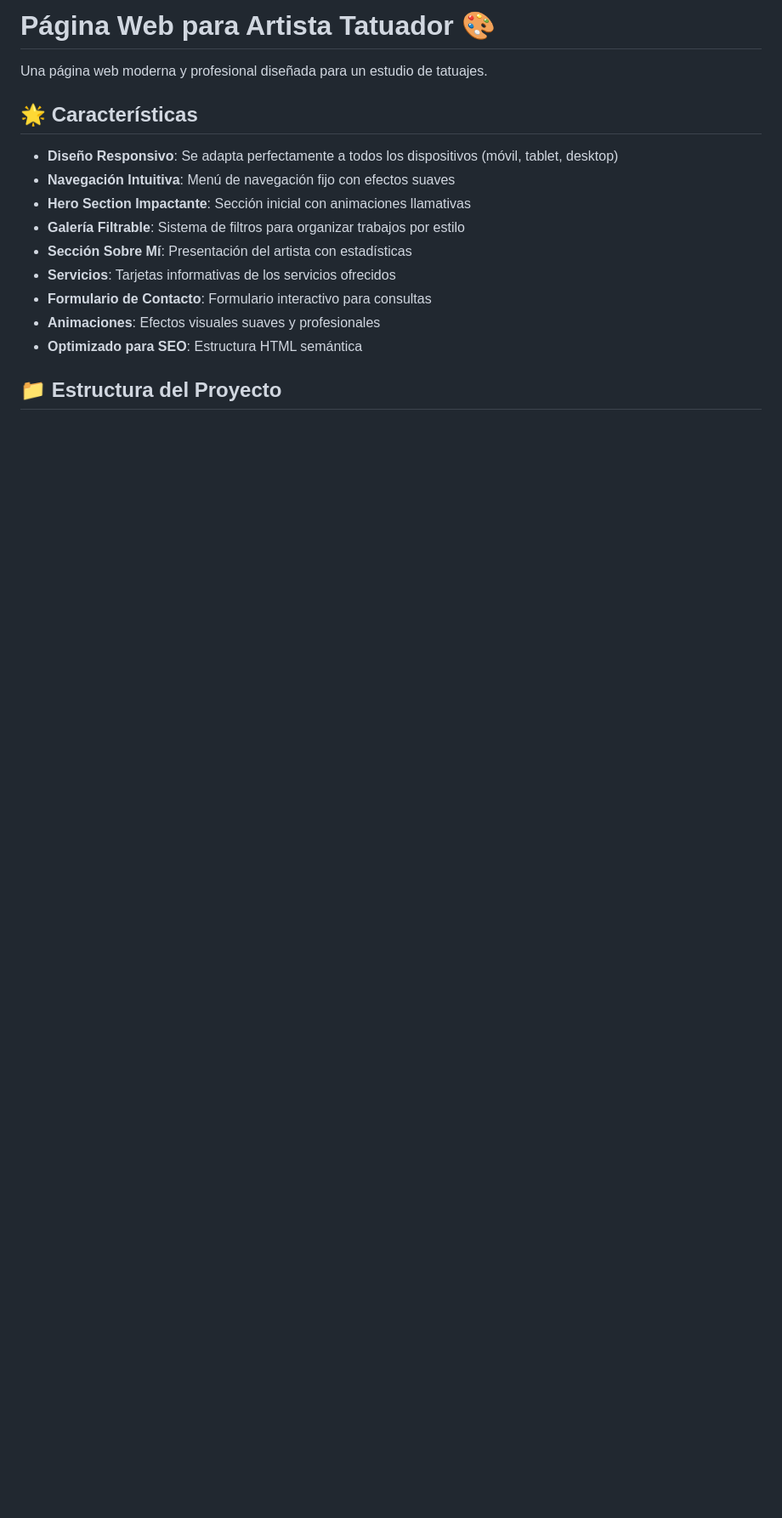
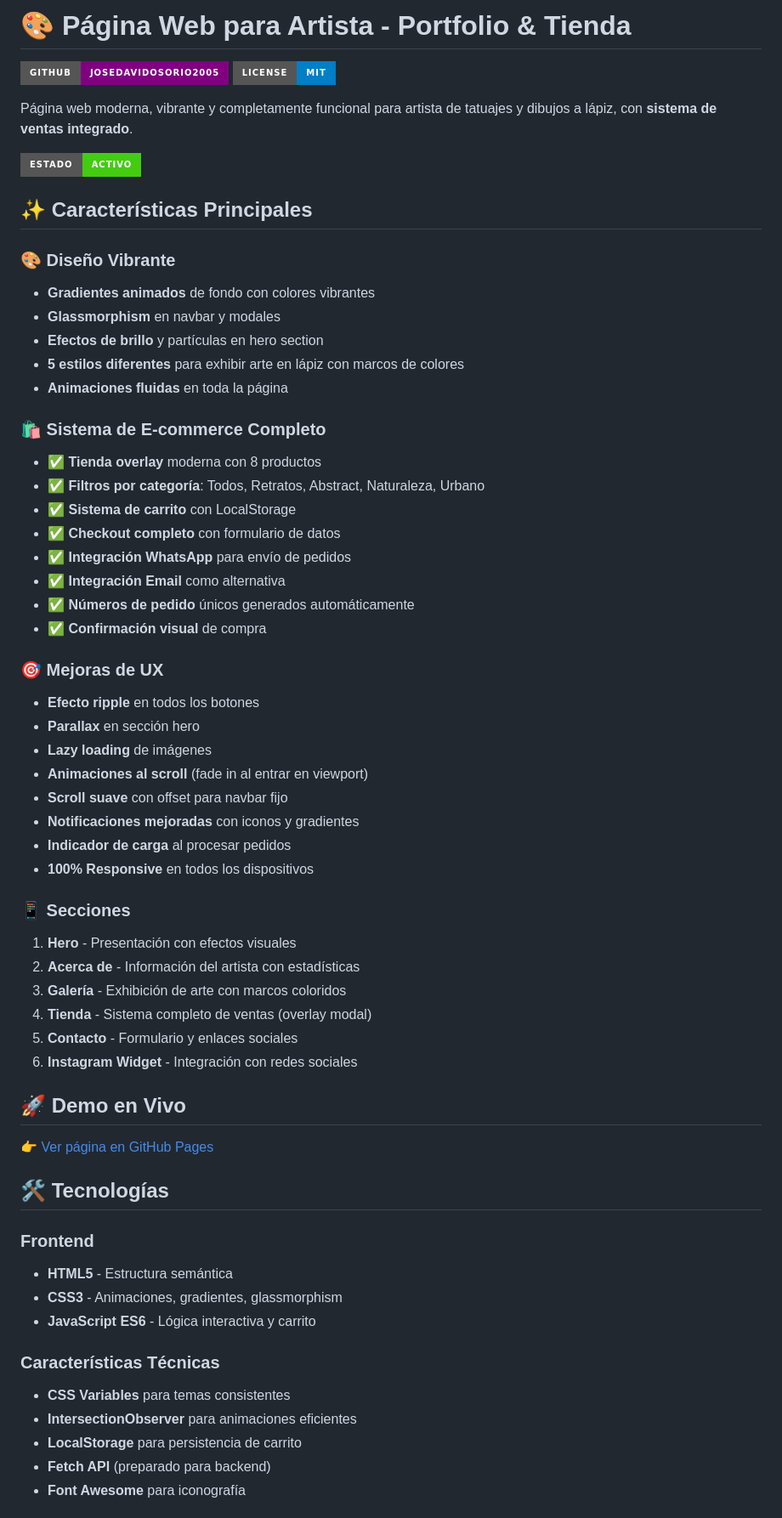
Before and after one commit to josedavidosorio2005/Requerimientos-P-gina-Web-para-Artista, a Markdown page: README.md, the part around one of its changes. Shown at 85% size. Drawn GitHub-style; badges without logos; blank space fills up the shorter version.

````diff
--- a/README.md
+++ b/README.md
@@ -1,19 +1,64 @@
-# Página Web para Artista Tatuador 🎨
+# 🎨 Página Web para Artista - Portfolio & Tienda
 
-Una página web moderna y profesional diseñada para un estudio de tatuajes.
+[![GitHub](https://img.shields.io/badge/GitHub-josedavidosorio2005-purple?style=for-the-badge&logo=github)](https://github.com/josedavidosorio2005/Requerimientos-P-gina-Web-para-Artista)
+[![License](https://img.shields.io/badge/License-MIT-blue?style=for-the-badge)](LICENSE)
 
-## 🌟 Características
+Página web moderna, vibrante y completamente funcional para artista de tatuajes y dibujos a lápiz, con **sistema de ventas integrado**.
 
-- **Diseño Responsivo**: Se adapta perfectamente a todos los dispositivos (móvil, tablet, desktop)
-- **Navegación Intuitiva**: Menú de navegación fijo con efectos suaves
-- **Hero Section Impactante**: Sección inicial con animaciones llamativas
-- **Galería Filtrable**: Sistema de filtros para organizar trabajos por estilo
-- **Sección Sobre Mí**: Presentación del artista con estadísticas
-- **Servicios**: Tarjetas informativas de los servicios ofrecidos
-- **Formulario de Contacto**: Formulario interactivo para consultas
-- **Animaciones**: Efectos visuales suaves y profesionales
-- **Optimizado para SEO**: Estructura HTML semántica
+![Preview](https://img.shields.io/badge/Estado-Activo-success?style=for-the-badge)
 
-## 📁 Estructura del Proyecto
+## ✨ Características Principales
 
-```
+### 🎨 Diseño Vibrante
+- **Gradientes animados** de fondo con colores vibrantes
+- **Glassmorphism** en navbar y modales
+- **Efectos de brillo** y partículas en hero section
+- **5 estilos diferentes** para exhibir arte en lápiz con marcos de colores
+- **Animaciones fluidas** en toda la página
+
+### 🛍️ Sistema de E-commerce Completo
+- ✅ **Tienda overlay** moderna con 8 productos
+- ✅ **Filtros por categoría**: Todos, Retratos, Abstract, Naturaleza, Urbano
+- ✅ **Sistema de carrito** con LocalStorage
+- ✅ **Checkout completo** con formulario de datos
+- ✅ **Integración WhatsApp** para envío de pedidos
+- ✅ **Integración Email** como alternativa
+- ✅ **Números de pedido** únicos generados automáticamente
+- ✅ **Confirmación visual** de compra
+
+### 🎯 Mejoras de UX
+- **Efecto ripple** en todos los botones
+- **Parallax** en sección hero
+- **Lazy loading** de imágenes
+- **Animaciones al scroll** (fade in al entrar en viewport)
+- **Scroll suave** con offset para navbar fijo
+- **Notificaciones mejoradas** con iconos y gradientes
+- **Indicador de carga** al procesar pedidos
+- **100% Responsive** en todos los dispositivos
+
+### 📱 Secciones
+1. **Hero** - Presentación con efectos visuales
+2. **Acerca de** - Información del artista con estadísticas
+3. **Galería** - Exhibición de arte con marcos coloridos
+4. **Tienda** - Sistema completo de ventas (overlay modal)
+5. **Contacto** - Formulario y enlaces sociales
+6. **Instagram Widget** - Integración con redes sociales
+
+## 🚀 Demo en Vivo
+
+👉 [Ver página en GitHub Pages](https://josedavidosorio2005.github.io/Requerimientos-P-gina-Web-para-Artista/)
+
+## 🛠️ Tecnologías
+
+### Frontend
+- **HTML5** - Estructura semántica
+- **CSS3** - Animaciones, gradientes, glassmorphism
+- **JavaScript ES6** - Lógica interactiva y carrito
+
+### Características Técnicas
+- **CSS Variables** para temas consistentes
+- **IntersectionObserver** para animaciones eficientes
+- **LocalStorage** para persistencia de carrito
+- **Fetch API** (preparado para backend)
+- **Font Awesome** para iconografía
+
````
Also changed, not shown: other parts of README.md (+139 -72 lines).
